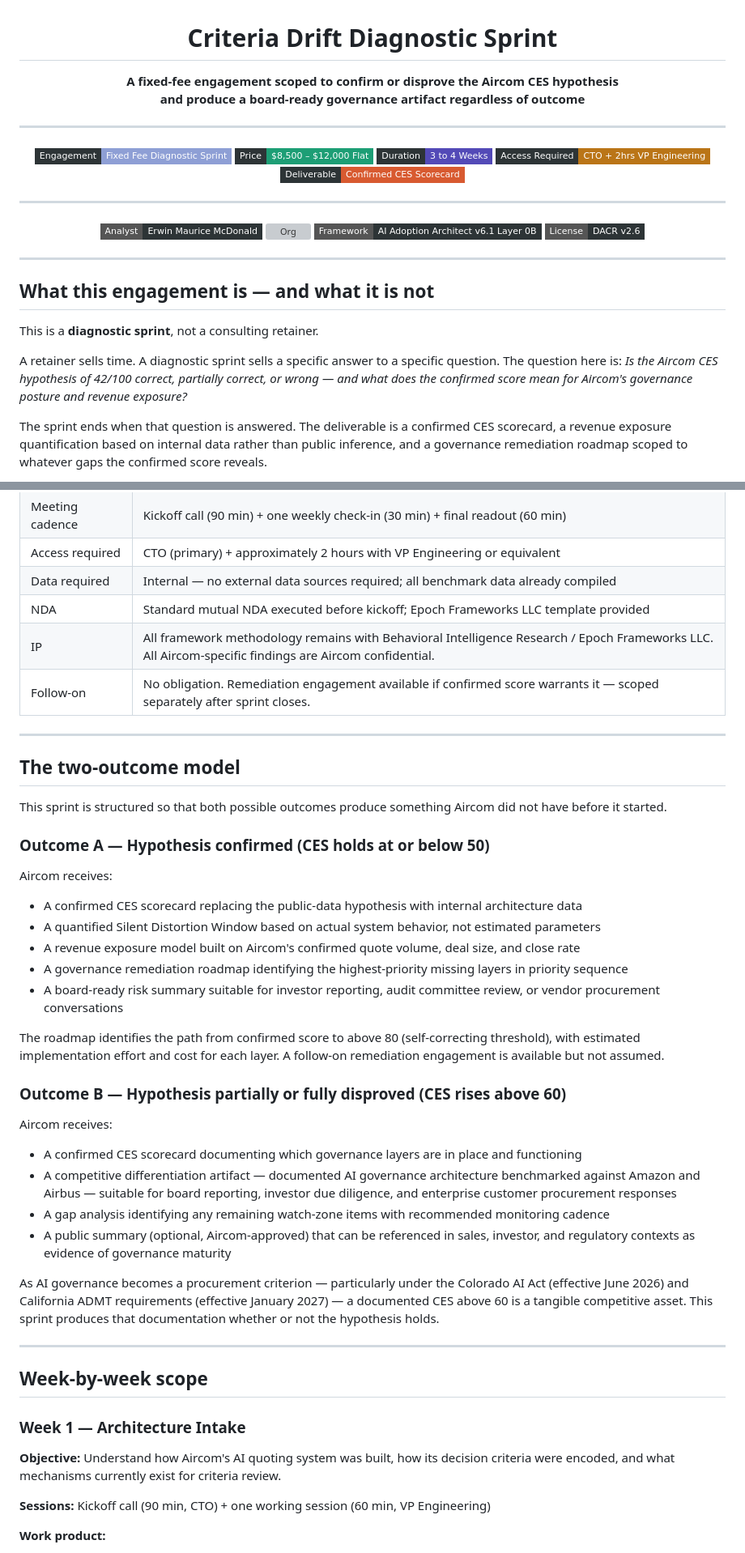
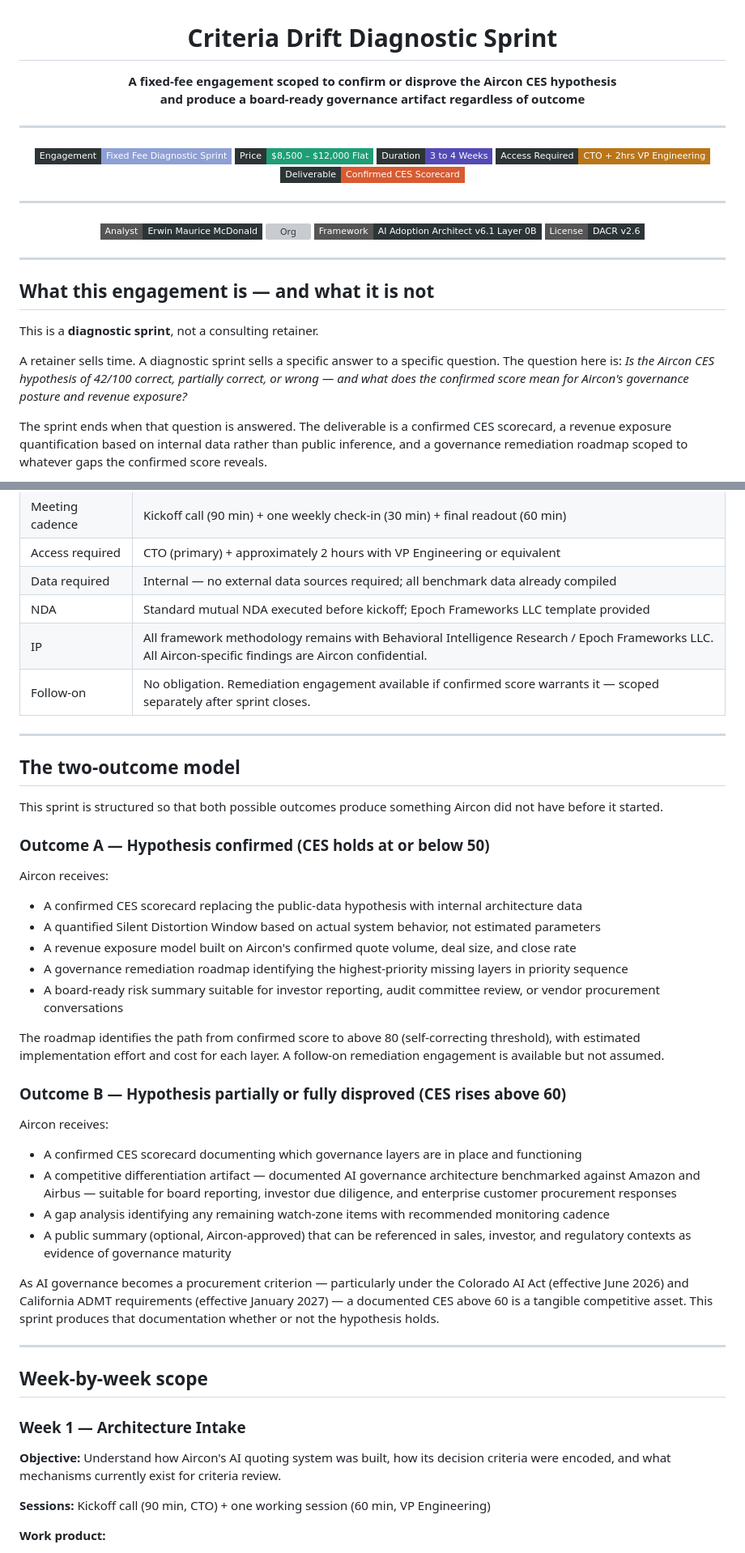
Before and after one commit to emcdo411/aircon-ceo-discussion, a Markdown page: engagement/diagnostic-sprint-scope.md, 2 parts joined by grey strips. Shown at 81% size. Drawn GitHub-style; badges without logos; grey boxes are pictures that could not be loaded.

```diff
--- a/engagement/diagnostic-sprint-scope.md
+++ b/engagement/diagnostic-sprint-scope.md
@@ -2,7 +2,7 @@
 
 # Criteria Drift Diagnostic Sprint
 
-**A fixed-fee engagement scoped to confirm or disprove the Aircom CES hypothesis**
+**A fixed-fee engagement scoped to confirm or disprove the Aircon CES hypothesis**
 **and produce a board-ready governance artifact regardless of outcome**
 
 ---
@@ -28,7 +28,7 @@
 
 This is a **diagnostic sprint**, not a consulting retainer.
 
-A retainer sells time. A diagnostic sprint sells a specific answer to a specific question. The question here is: *Is the Aircom CES hypothesis of 42/100 correct, partially correct, or wrong — and what does the confirmed score mean for Aircom's governance posture and revenue exposure?*
+A retainer sells time. A diagnostic sprint sells a specific answer to a specific question. The question here is: *Is the Aircon CES hypothesis of 42/100 correct, partially correct, or wrong — and what does the confirmed score mean for Aircon's governance posture and revenue exposure?*
 
 The sprint ends when that question is answered. The deliverable is a confirmed CES scorecard, a revenue exposure quantification based on internal data rather than public inference, and a governance remediation roadmap scoped to whatever gaps the confirmed score reveals.
 
@@ -47,22 +47,22 @@ There is no open-ended scope. There is no scope creep by design. Every week has
 | Access required | CTO (primary) + approximately 2 hours with VP Engineering or equivalent |
 | Data required | Internal — no external data sources required; all benchmark data already compiled |
 | NDA | Standard mutual NDA executed before kickoff; Epoch Frameworks LLC template provided |
-| IP | All framework methodology remains with Behavioral Intelligence Research / Epoch Frameworks LLC. All Aircom-specific findings are Aircom confidential. |
+| IP | All framework methodology remains with Behavioral Intelligence Research / Epoch Frameworks LLC. All Aircon-specific findings are Aircon confidential. |
 | Follow-on | No obligation. Remediation engagement available if confirmed score warrants it — scoped separately after sprint closes. |
 
 ---
 
 ## The two-outcome model
 
-This sprint is structured so that both possible outcomes produce something Aircom did not have before it started.
+This sprint is structured so that both possible outcomes produce something Aircon did not have before it started.
 
 ### Outcome A — Hypothesis confirmed (CES holds at or below 50)
 
-Aircom receives:
+Aircon receives:
 
 - A confirmed CES scorecard replacing the public-data hypothesis with internal architecture data
 - A quantified Silent Distortion Window based on actual system behavior, not estimated parameters
-- A revenue exposure model built on Aircom's confirmed quote volume, deal size, and close rate
+- A revenue exposure model built on Aircon's confirmed quote volume, deal size, and close rate
 - A governance remediation roadmap identifying the highest-priority missing layers in priority sequence
 - A board-ready risk summary suitable for investor reporting, audit committee review, or vendor procurement conversations
 
@@ -70,12 +70,12 @@ The roadmap identifies the path from confirmed score to above 80 (self-correctin
 
 ### Outcome B — Hypothesis partially or fully disproved (CES rises above 60)
 
-Aircom receives:
+Aircon receives:
 
 - A confirmed CES scorecard documenting which governance layers are in place and functioning
 - A competitive differentiation artifact — documented AI governance architecture benchmarked against Amazon and Airbus — suitable for board reporting, investor due diligence, and enterprise customer procurement responses
 - A gap analysis identifying any remaining watch-zone items with recommended monitoring cadence
-- A public summary (optional, Aircom-approved) that can be referenced in sales, investor, and regulatory contexts as evidence of governance maturity
+- A public summary (optional, Aircon-approved) that can be referenced in sales, investor, and regulatory contexts as evidence of governance maturity
 
 As AI governance becomes a procurement criterion — particularly under the Colorado AI Act (effective June 2026) and California ADMT requirements (effective January 2027) — a documented CES above 60 is a tangible competitive asset. This sprint produces that documentation whether or not the hypothesis holds.
 
@@ -85,7 +85,7 @@ As AI governance becomes a procurement criterion — particularly under the Colo
 
 ### Week 1 — Architecture Intake
 
-**Objective:** Understand how Aircom's AI quoting system was built, how its decision criteria were encoded, and what mechanisms currently exist for criteria review.
+**Objective:** Understand how Aircon's AI quoting system was built, how its decision criteria were encoded, and what mechanisms currently exist for criteria review.
 
 **Sessions:** Kickoff call (90 min, CTO) + one working session (60 min, VP Engineering)
 
```
Also changed, not shown: other parts of engagement/diagnostic-sprint-scope.md (+9 -9 lines).
